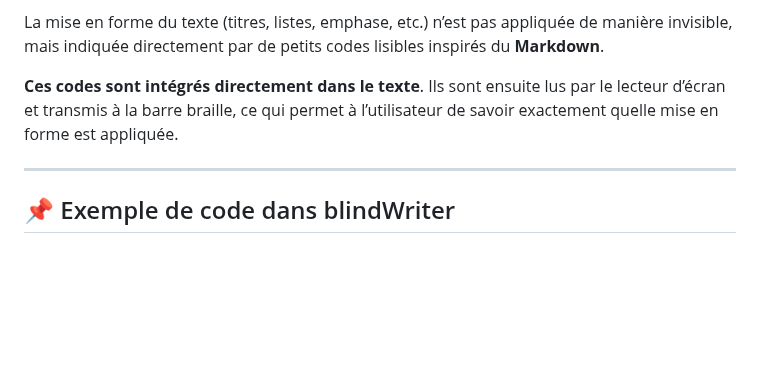
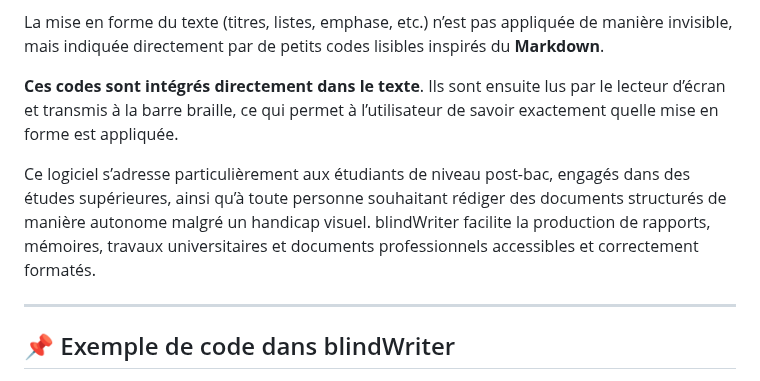
Before and after one commit to 1-pablo-rodriguez/LisioWriter, a Markdown page: README.md, the part around the change. Drawn GitHub-style; blank space fills up the shorter version.

Commit message:
Update README with target audience and features
Added target audience and use cases for blindWriter.

```diff
--- a/README.md
+++ b/README.md
@@ -9,6 +9,9 @@ Son interface est pensée pour être utilisée **entièrement au clavier** et re
 La mise en forme du texte (titres, listes, emphase, etc.) n’est pas appliquée de manière invisible, mais indiquée directement par de petits codes lisibles inspirés du **Markdown**.
 
 **Ces codes sont intégrés directement dans le texte**. Ils sont ensuite lus par le lecteur d’écran et transmis à la barre braille, ce qui permet à l’utilisateur de savoir exactement quelle mise en forme est appliquée.
+
+Ce logiciel s’adresse particulièrement aux étudiants de niveau post-bac, engagés dans des études supérieures, ainsi qu’à toute personne souhaitant rédiger des documents structurés de manière autonome malgré un handicap visuel.
+blindWriter facilite la production de rapports, mémoires, travaux universitaires et documents professionnels accessibles et correctement formatés.
 
 ---
 
```
